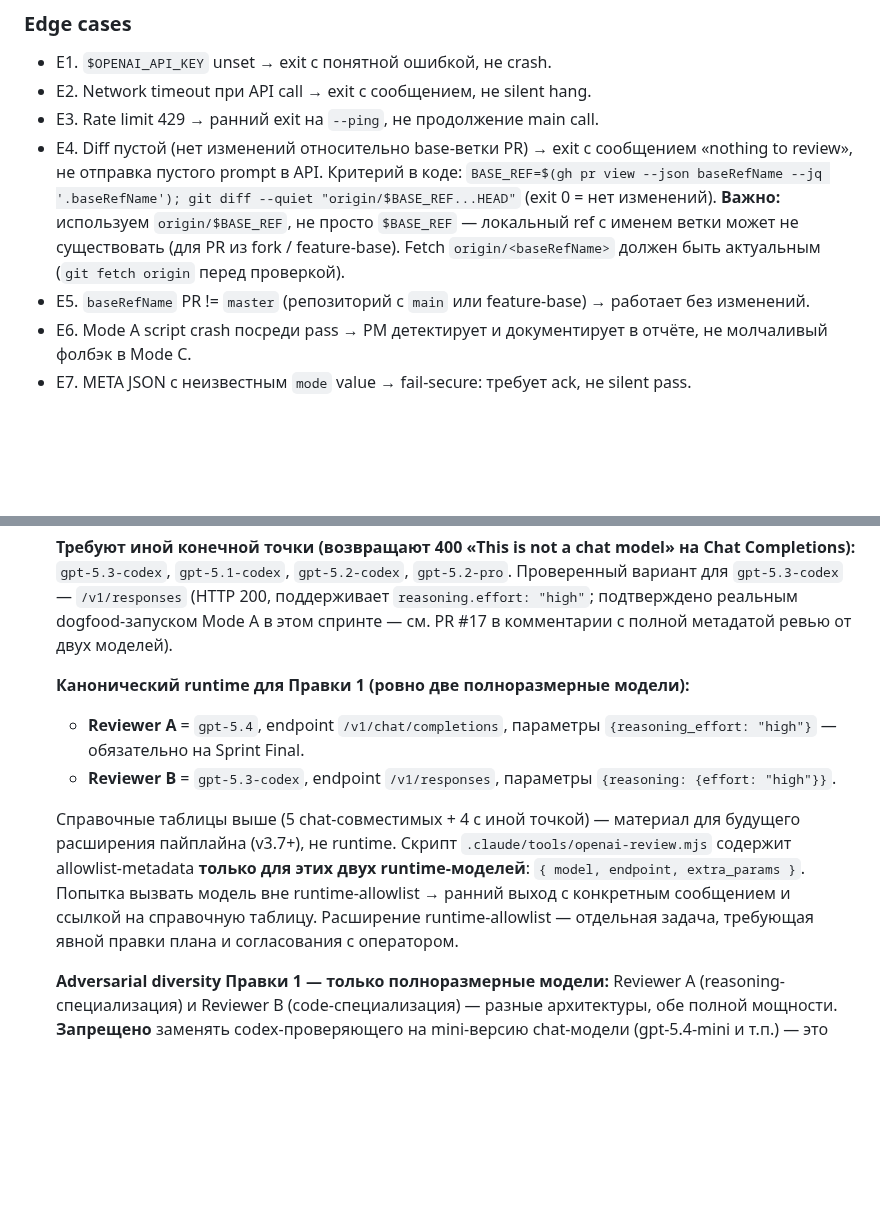
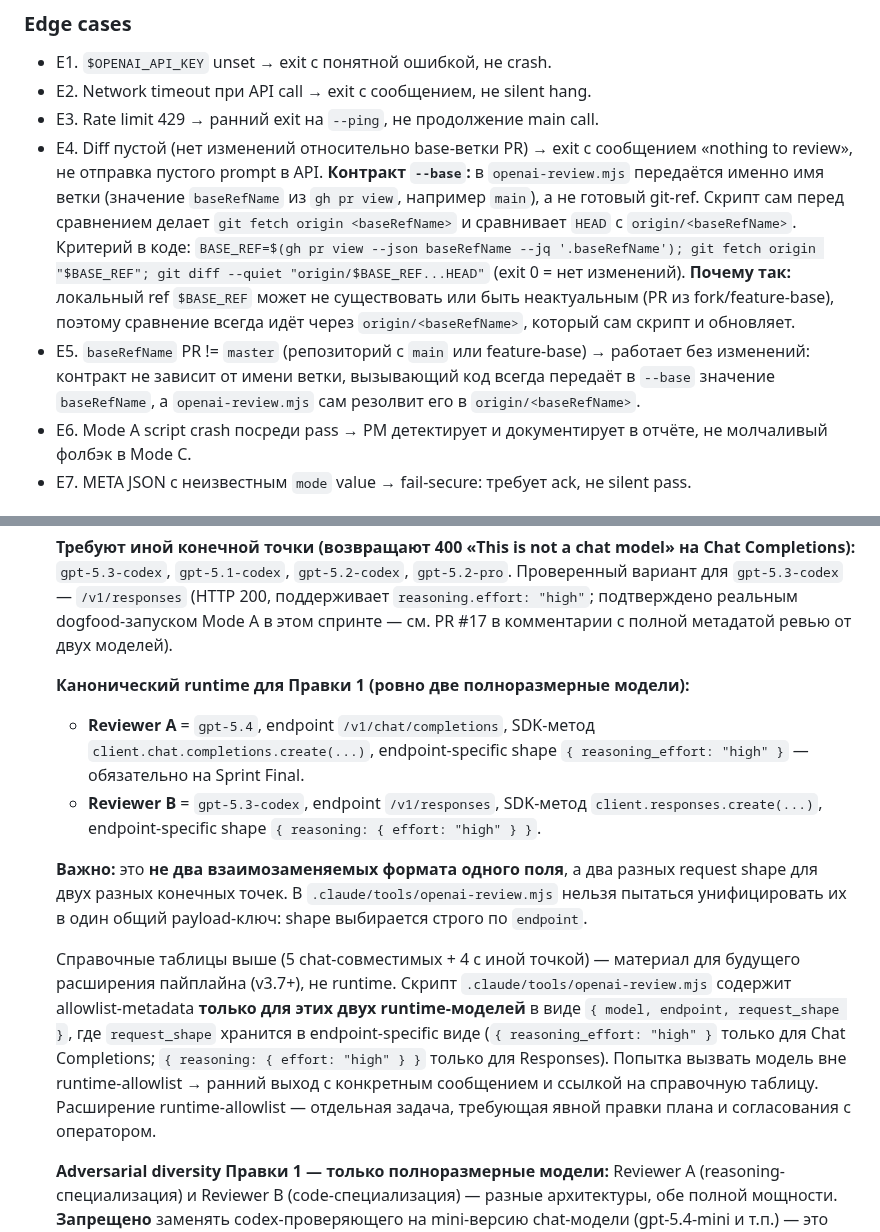
Before and after one commit to komleff/big-heroes, a Markdown page: docs/plans/sprint-pipeline-v3-6-mode-a-native.md, 2 parts joined by grey strips. GitHub-like rendering; blank space fills up the shorter version.

Commit message:
docs(plan): исправлены 2 замечания Copilot round 15
WARNING #1 — неоднозначность формата reasoning effort: в Err5 одновременно
использовались reasoning_effort:"high" (для Chat Completions) и
reasoning:{effort:"high"} (для Responses). Разработчик мог унифицировать
в один ключ. Fix: в allowlist-metadata добавлено поле request_shape с
endpoint-specific значением. Явная пометка «не два формата одного поля,
а два разных request shape для двух разных endpoint». SDK-методы указаны
явно (client.chat.completions.create vs client.responses.create).

WARNING #2 — неоднозначность контракта --base: передаётся имя ветки или
готовый ref? Fix: явно зафиксировано — в --base передаётся baseRefName
(имя ветки), скрипт сам делает git fetch origin <baseRefName> и
сравнивает с origin/<baseRefName>. Обоснование: локальный ref может не
существовать (PR из fork/feature-base). E5 обновлён соответственно.

Co-Authored-By: Claude Opus 4.7 (1M context) <noreply@anthropic.com>

```diff
--- a/docs/plans/sprint-pipeline-v3-6-mode-a-native.md
+++ b/docs/plans/sprint-pipeline-v3-6-mode-a-native.md
@@ -228,8 +228,8 @@ PM-агент обновляет [.memory_bank/status.md](../../.memory_bank/sta
 - E1. `$OPENAI_API_KEY` unset → exit с понятной ошибкой, не crash.
 - E2. Network timeout при API call → exit с сообщением, не silent hang.
 - E3. Rate limit 429 → ранний exit на `--ping`, не продолжение main call.
-- E4. Diff пустой (нет изменений относительно base-ветки PR) → exit с сообщением «nothing to review», не отправка пустого prompt в API. Критерий в коде: `BASE_REF=$(gh pr view --json baseRefName --jq '.baseRefName'); git diff --quiet "origin/$BASE_REF...HEAD"` (exit 0 = нет изменений). **Важно:** используем `origin/$BASE_REF`, не просто `$BASE_REF` — локальный ref с именем ветки может не существовать (для PR из fork / feature-base). Fetch `origin/<baseRefName>` должен быть актуальным (`git fetch origin` перед проверкой).
-- E5. `baseRefName` PR != `master` (репозиторий с `main` или feature-base) → работает без изменений.
+- E4. Diff пустой (нет изменений относительно base-ветки PR) → exit с сообщением «nothing to review», не отправка пустого prompt в API. **Контракт `--base`:** в `openai-review.mjs` передаётся именно имя ветки (значение `baseRefName` из `gh pr view`, например `main`), а не готовый git-ref. Скрипт сам перед сравнением делает `git fetch origin <baseRefName>` и сравнивает `HEAD` с `origin/<baseRefName>`. Критерий в коде: `BASE_REF=$(gh pr view --json baseRefName --jq '.baseRefName'); git fetch origin "$BASE_REF"; git diff --quiet "origin/$BASE_REF...HEAD"` (exit 0 = нет изменений). **Почему так:** локальный ref `$BASE_REF` может не существовать или быть неактуальным (PR из fork/feature-base), поэтому сравнение всегда идёт через `origin/<baseRefName>`, который сам скрипт и обновляет.
+- E5. `baseRefName` PR != `master` (репозиторий с `main` или feature-base) → работает без изменений: контракт не зависит от имени ветки, вызывающий код всегда передаёт в `--base` значение `baseRefName`, а `openai-review.mjs` сам резолвит его в `origin/<baseRefName>`.
 - E6. Mode A script crash посреди pass → PM детектирует и документирует в отчёте, не молчаливый фолбэк в Mode C.
 - E7. META JSON c неизвестным `mode` value → fail-secure: требует ack, не silent pass.
 
@@ -246,10 +246,12 @@ PM-агент обновляет [.memory_bank/status.md](../../.memory_bank/sta
     **Требуют иной конечной точки (возвращают 400 «This is not a chat model» на Chat Completions):** `gpt-5.3-codex`, `gpt-5.1-codex`, `gpt-5.2-codex`, `gpt-5.2-pro`. Проверенный вариант для `gpt-5.3-codex` — `/v1/responses` (HTTP 200, поддерживает `reasoning.effort: "high"`; подтверждено реальным dogfood-запуском Mode A в этом спринте — см. PR #17 в комментарии с полной метадатой ревью от двух моделей).
 
     **Канонический runtime для Правки 1 (ровно две полноразмерные модели):**
-    - **Reviewer A** = `gpt-5.4`, endpoint `/v1/chat/completions`, параметры `{reasoning_effort: "high"}` — обязательно на Sprint Final.
-    - **Reviewer B** = `gpt-5.3-codex`, endpoint `/v1/responses`, параметры `{reasoning: {effort: "high"}}`.
+    - **Reviewer A** = `gpt-5.4`, endpoint `/v1/chat/completions`, SDK-метод `client.chat.completions.create(...)`, endpoint-specific shape `{ reasoning_effort: "high" }` — обязательно на Sprint Final.
+    - **Reviewer B** = `gpt-5.3-codex`, endpoint `/v1/responses`, SDK-метод `client.responses.create(...)`, endpoint-specific shape `{ reasoning: { effort: "high" } }`.
 
-    Справочные таблицы выше (5 chat-совместимых + 4 с иной точкой) — материал для будущего расширения пайплайна (v3.7+), не runtime. Скрипт `.claude/tools/openai-review.mjs` содержит allowlist-metadata **только для этих двух runtime-моделей**: `{ model, endpoint, extra_params }`. Попытка вызвать модель вне runtime-allowlist → ранний выход с конкретным сообщением и ссылкой на справочную таблицу. Расширение runtime-allowlist — отдельная задача, требующая явной правки плана и согласования с оператором.
+    **Важно:** это **не два взаимозаменяемых формата одного поля**, а два разных request shape для двух разных конечных точек. В `.claude/tools/openai-review.mjs` нельзя пытаться унифицировать их в один общий payload-ключ: shape выбирается строго по `endpoint`.
+
+    Справочные таблицы выше (5 chat-совместимых + 4 с иной точкой) — материал для будущего расширения пайплайна (v3.7+), не runtime. Скрипт `.claude/tools/openai-review.mjs` содержит allowlist-metadata **только для этих двух runtime-моделей** в виде `{ model, endpoint, request_shape }`, где `request_shape` хранится в endpoint-specific виде (`{ reasoning_effort: "high" }` только для Chat Completions; `{ reasoning: { effort: "high" } }` только для Responses). Попытка вызвать модель вне runtime-allowlist → ранний выход с конкретным сообщением и ссылкой на справочную таблицу. Расширение runtime-allowlist — отдельная задача, требующая явной правки плана и согласования с оператором.
 
     **Adversarial diversity Правки 1 — только полноразмерные модели:** Reviewer A (reasoning-специализация) и Reviewer B (code-специализация) — разные архитектуры, обе полной мощности. **Запрещено** заменять codex-проверяющего на mini-версию chat-модели (gpt-5.4-mini и т.п.) — это регрессия adversarial diversity (mini-модель находит меньше замечаний, слабее критикует, пропускает code-specific находки). Mini-версии допустимы только как **дополнительный** третий проход, не как замена Reviewer B.
 
```
